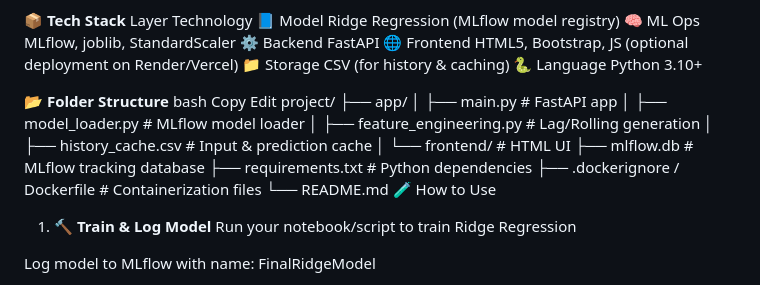
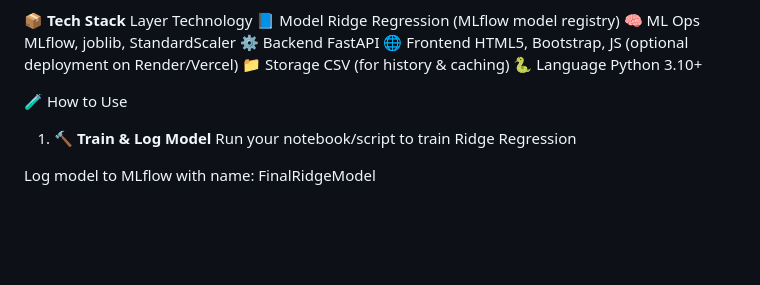
Before and after one commit to Jasweer09/UnEmployment_Rate_Prediction, a Markdown page: README.md, the part around the change. GitHub-like rendering; blank space fills up the shorter version.

```diff
--- a/README.md
+++ b/README.md
@@ -50,21 +50,7 @@ Layer	Technology
 📁 Storage	CSV (for history & caching)
 🐍 Language	Python 3.10+
 
-📂 **Folder Structure**
-bash
-Copy
-Edit
-project/
-├── app/
-│   ├── main.py                  # FastAPI app
-│   ├── model_loader.py          # MLflow model loader
-│   ├── feature_engineering.py   # Lag/Rolling generation
-│   ├── history_cache.csv        # Input & prediction cache
-│   └── frontend/                # HTML UI
-├── mlflow.db                    # MLflow tracking database
-├── requirements.txt             # Python dependencies
-├── .dockerignore / Dockerfile   # Containerization files
-└── README.md
+
 🧪 How to Use
 1. 🔨 **Train & Log Model**
 Run your notebook/script to train Ridge Regression
```
